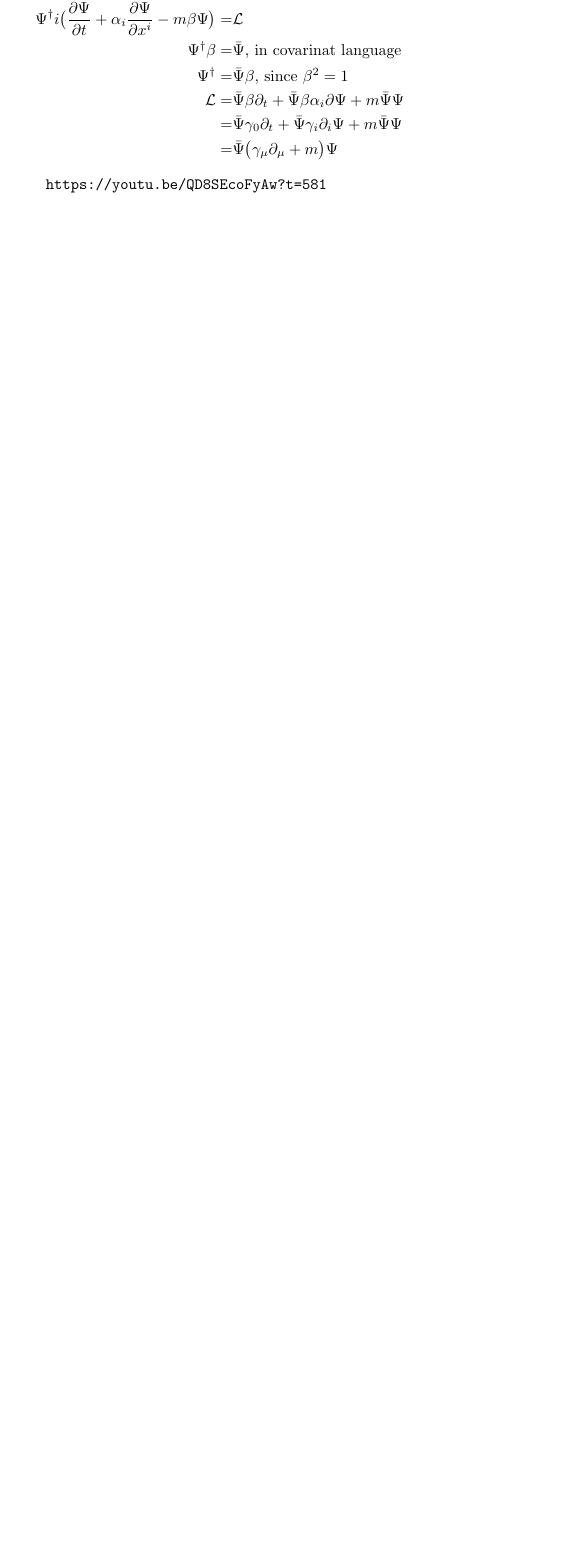
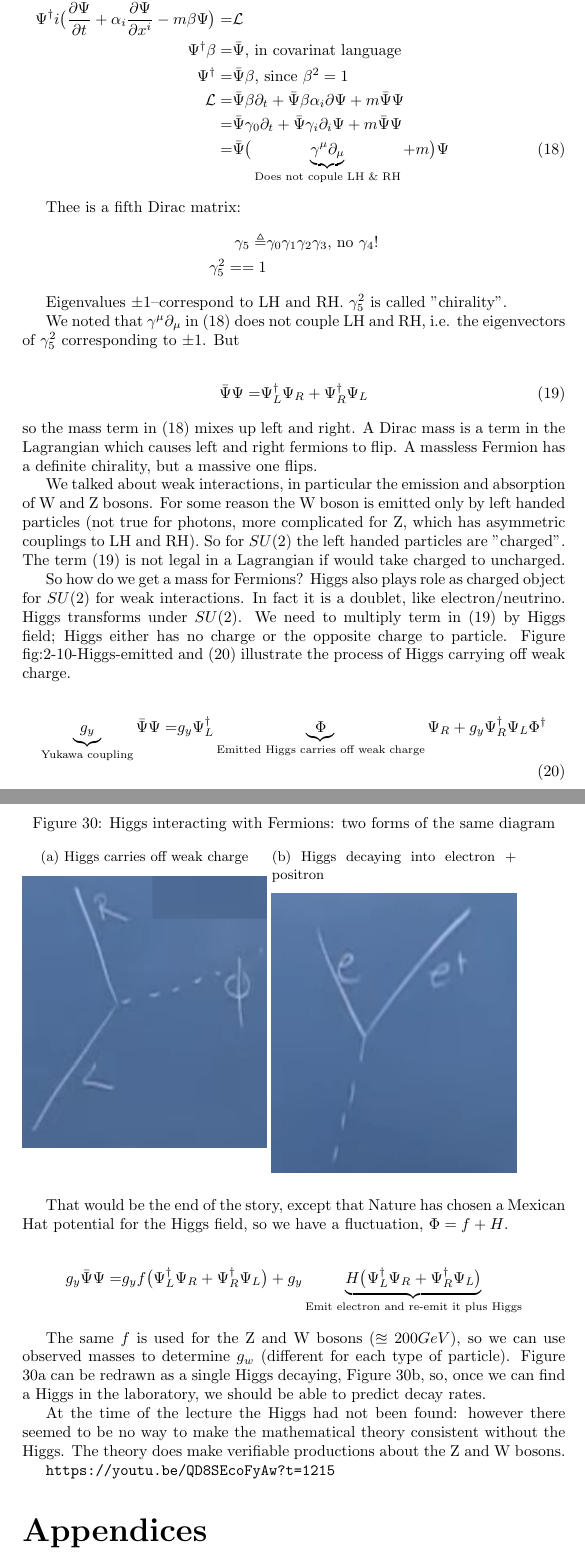
Before and after one commit to weka511/complexity, a LaTeX paper (tm/particles2.tex): part of page 49 of 56 before the commit and two parts of pages 49 and 50 of 58 after it, the two joined at a grey line, cut so that both start at the same text, the shorter picture padded with empty space. Compiled offline with pdfLaTeX.

Commit message:
Continuing Lecture 10

```diff
--- a/tm/particles2.tex
+++ b/tm/particles2.tex
@@ -1484,10 +1484,68 @@ Lagrangian for Dirac Equation.
 	\Psi^\dagger  = &\bar{\Psi} \beta \text{, since $\beta^2=1$}\\
 	\mathcal{L} =& \bar{\Psi}\beta \partial_t + \bar{\Psi}\beta \alpha_i \partial \Psi +m \bar{\Psi}  \Psi\\
 	=& \bar{\Psi}\gamma_0 \partial_t + \bar{\Psi}\gamma_i \partial_i \Psi +m \bar{\Psi}  \Psi\\
-	=& \bar{\Psi}\big(\gamma_\mu \partial_\mu +m  \big) \Psi
-\end{align*}
-
-\url{https://youtu.be/QD8SEcoFyAw?t=581}
+	=& \bar{\Psi}\big(\underbrace{\gamma^\mu \partial_\mu}_\text{Does not copule LH \& RH} +m  \big) \Psi \numberthis \label{eq:dirac:lagrange}
+\end{align*}
+
+Thee is a fifth Dirac matrix:
+\begin{align*}
+	\gamma_5 \triangleq & \gamma_0 \gamma_1 \gamma_2 \gamma_3 \text{, no $\gamma_4$!}\\
+	\gamma_5^2 ==1
+\end{align*}
+
+Eigenvalues $\pm 1$--correspond to LH and RH. $\gamma_5^2$ is called "chirality".
+
+We noted that $\gamma^\mu \partial_\mu$ in (\ref{eq:dirac:lagrange}) does not couple LH and RH, i.e. the eigenvectors of $\gamma_5^2$ corresponding to $\pm 1$. But
+
+\begin{align*}
+	\bar{\Psi}\Psi =& \Psi^\dagger_L \Psi_R + \Psi^\dagger_R \Psi_L \numberthis \label{eq:LR}
+\end{align*}
+so the mass term in  (\ref{eq:dirac:lagrange}) mixes up left and right. A Dirac mass is a term in the Lagrangian which causes left and right fermions to flip. A massless Fermion has a definite chirality, but a massive one flips.
+
+We talked about weak interactions, in particular the emission and absorption of W and Z bosons. For some reason the W boson is emitted only by left handed particles (not true for photons, more complicated for Z, which has asymmetric couplings to LH and RH). So for $SU(2)$ the left handed particles are "charged". The term (\ref{eq:LR}) is not legal in a Lagrangian if would take charged to uncharged.
+
+So how do we get a mass for Fermions? Higgs also plays role as charged object for $SU(2)$ for weak interactions. In fact it is a doublet, like electron/neutrino. Higgs transforms under $SU(2)$. We need to multiply term in (\ref{eq:LR}) by Higgs field; Higgs either has no charge or the opposite charge to particle. Figure fig:2-10-Higgs-emitted and (\ref{eq:higgs:emitted}) illustrate the process of Higgs carrying off weak charge.
+
+\begin{align*}
+	\underbrace{g_y}_\text{Yukawa coupling} \bar{\Psi}\Psi =& g_y \Psi^\dagger_L \underbrace{\Phi}_\text{Emitted Higgs carries off weak charge} \Psi_R + g_y \Psi^\dagger_R \Psi_L \Phi^\dagger \numberthis \label{eq:higgs:emitted}
+\end{align*}
+
+\begin{figure}[H]
+	\caption[Higgs interacting with Fermions]{Higgs interacting with Fermions: two forms of the same diagram}
+	\begin{subfigure}[t]{0.45\textwidth}
+		\caption{Higgs carries off weak charge}\label{fig:2-10-Higgs-emitted}
+		\includegraphics[width=\textwidth]{2-10-Higgs-emitted}
+	\end{subfigure}
+	\begin{subfigure}[t]{0.45\textwidth}
+		\caption{Higgs decaying into electron + positron}\label{fig:2-10-Higgs-decaying}
+		\includegraphics[width=\textwidth]{2-10-Higgs-decaying}
+	\end{subfigure}
+\end{figure}
+
+That would be the end of the story, except that Nature has chosen a Mexican Hat potential for the Higgs field, so we have a fluctuation, $\Phi=f+H$.
+
+\begin{align*}
+g_y \bar{\Psi}\Psi =& g_y f \big(\Psi^\dagger_L  \Psi_R +  \Psi^\dagger_R \Psi_L  \big) + g_y\underbrace{ H \big(\Psi^\dagger_L  \Psi_R +  \Psi^\dagger_R \Psi_L  \big)}_\text{Emit electron and re-emit it plus Higgs}
+\end{align*}
+
+The same $f$ is used for the Z and W bosons ($\approxeq200GeV$), so we can use observed masses to determine $g_w$ (different for each type of particle). Figure \ref{fig:2-10-Higgs-emitted} can be redrawn as a single Higgs decaying, Figure \ref{fig:2-10-Higgs-decaying}, so, once we can find a Higgs in the laboratory, we should be able to predict decay rates.
+
+At the time of the lecture the Higgs had not been found: however there seemed to be no way to make the mathematical theory consistent without the Higgs. The theory does make verifiable productions about the Z and W bosons.
+
+
+
+
+
+
+
+
+
+\url{https://youtu.be/QD8SEcoFyAw?t=1215}
+
+
+
+
+
 \begin{appendices}
 	\section{Demystifying the Higgs Boson}
 
```
Also changed, not shown: tm/figs/2-10-Higgs-decaying.jpg (added), tm/figs/2-10-Higgs-emitted.jpg (added), tm/particles2.tex (2 more changed lines).
